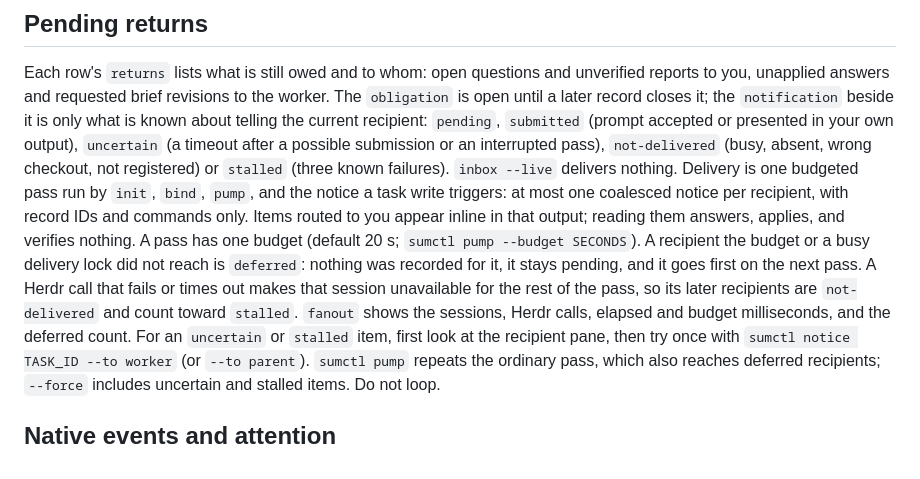
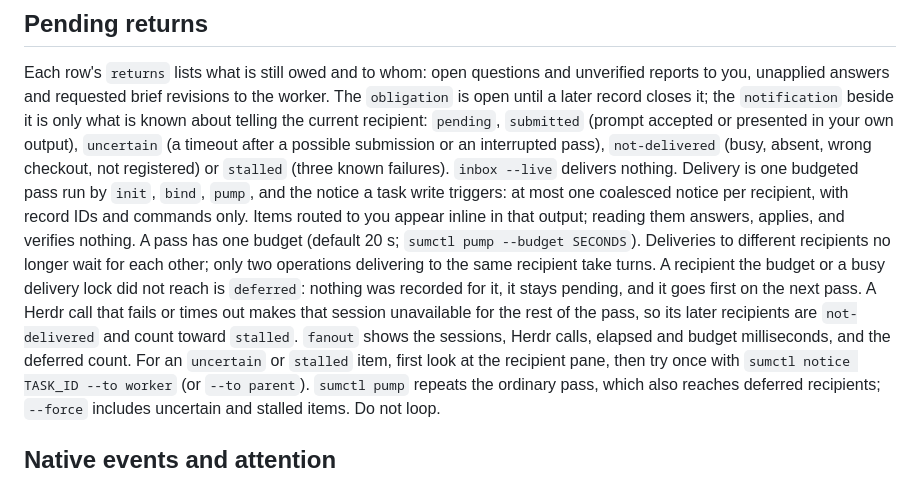
Before and after one commit to douglasjarquin/sum, a Markdown page: skills/sum-rundown/SKILL.md, the part around the change. GitHub-like rendering.

Commit message:
docs: recipient-scoped delivery, lock order, and coverage

```diff
--- a/skills/sum-rundown/SKILL.md
+++ b/skills/sum-rundown/SKILL.md
@@ -44,7 +44,7 @@ The question becomes `closed-unapplied` with who closed it, when, and why; it is
 
 Each row's `returns` lists what is still owed and to whom: open questions and unverified reports to you, unapplied answers and requested brief revisions to the worker. The `obligation` is open until a later record closes it; the `notification` beside it is only what is known about telling the current recipient: `pending`, `submitted` (prompt accepted or presented in your own output), `uncertain` (a timeout after a possible submission or an interrupted pass), `not-delivered` (busy, absent, wrong checkout, not registered) or `stalled` (three known failures).
 `inbox --live` delivers nothing. Delivery is one budgeted pass run by `init`, `bind`, `pump`, and the notice a task write triggers: at most one coalesced notice per recipient, with record IDs and commands only. Items routed to you appear inline in that output; reading them answers, applies, and verifies nothing.
-A pass has one budget (default 20 s; `sumctl pump --budget SECONDS`). A recipient the budget or a busy delivery lock did not reach is `deferred`: nothing was recorded for it, it stays pending, and it goes first on the next pass. A Herdr call that fails or times out makes that session unavailable for the rest of the pass, so its later recipients are `not-delivered` and count toward `stalled`. `fanout` shows the sessions, Herdr calls, elapsed and budget milliseconds, and the deferred count.
+A pass has one budget (default 20 s; `sumctl pump --budget SECONDS`). Deliveries to different recipients no longer wait for each other; only two operations delivering to the same recipient take turns. A recipient the budget or a busy delivery lock did not reach is `deferred`: nothing was recorded for it, it stays pending, and it goes first on the next pass. A Herdr call that fails or times out makes that session unavailable for the rest of the pass, so its later recipients are `not-delivered` and count toward `stalled`. `fanout` shows the sessions, Herdr calls, elapsed and budget milliseconds, and the deferred count.
 For an `uncertain` or `stalled` item, first look at the recipient pane, then try once with `sumctl notice TASK_ID --to worker` (or `--to parent`). `sumctl pump` repeats the ordinary pass, which also reaches deferred recipients; `--force` includes uncertain and stalled items. Do not loop.
 
 ## Native events and attention
```
Also changed, not shown: docs/architecture.md (+1 -1 lines), docs/features/coordination.md (+2 -1 lines).
